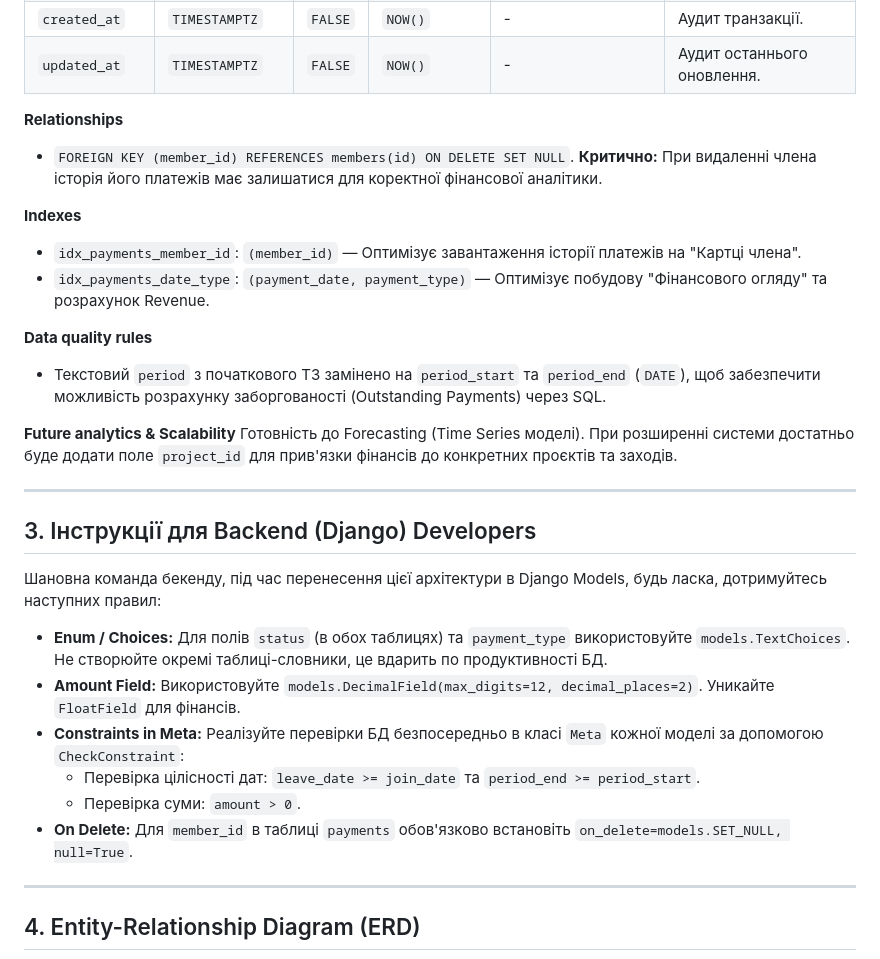
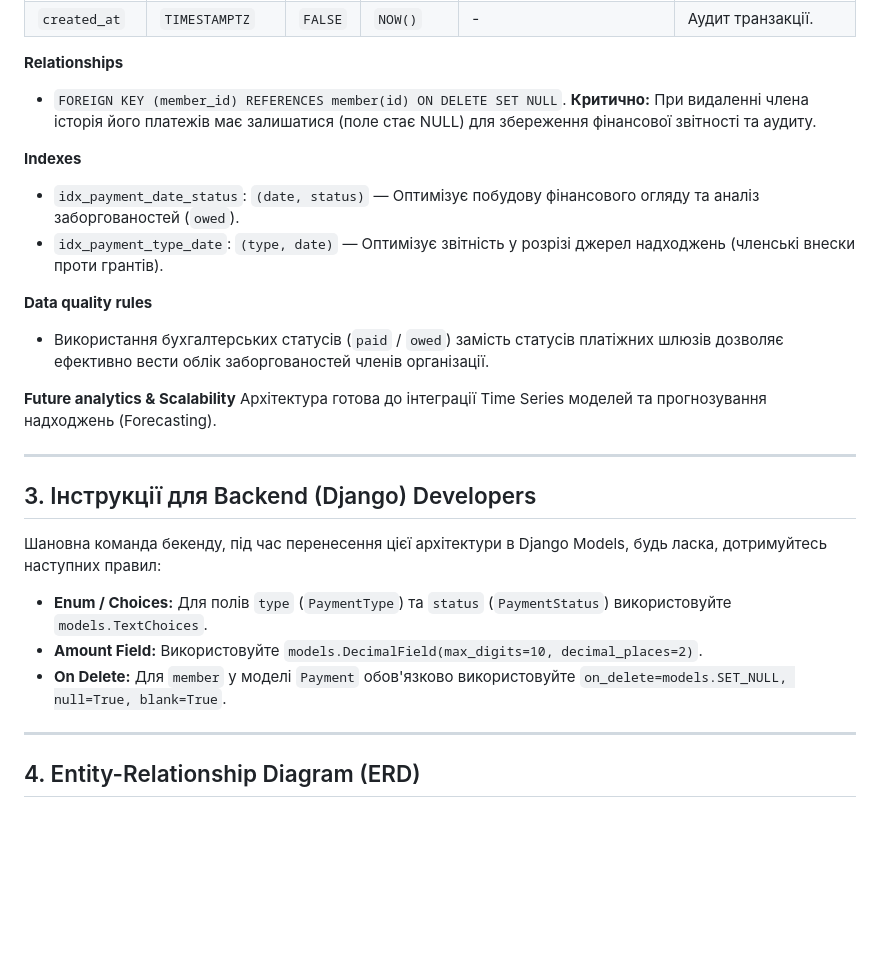
Before and after one commit to yarinka82/CRM_Verien, a Markdown page: docs/database_schema.md, the part around one of its changes. GitHub-like rendering; blank space fills up the shorter version.

```diff
--- a/docs/database_schema.md
+++ b/docs/database_schema.md
@@ -62,19 +61,18 @@
 | `comment` | `TEXT` | `TRUE` | - | - | Додатковий контекст (наприклад, номер грантової угоди). |
 | `created_at` | `TIMESTAMPTZ` | `FALSE` | `NOW()` | - | Аудит транзакції. |
-| `updated_at` | `TIMESTAMPTZ` | `FALSE` | `NOW()` | - | Аудит останнього оновлення. |
 
 **Relationships**
-* `FOREIGN KEY (member_id) REFERENCES members(id) ON DELETE SET NULL`. **Критично:** При видаленні члена історія його платежів має залишатися для коректної фінансової аналітики.
+* `FOREIGN KEY (member_id) REFERENCES member(id) ON DELETE SET NULL`. **Критично:** При видаленні члена історія його платежів має залишатися (поле стає NULL) для збереження фінансової звітності та аудиту.
 
 **Indexes**
-* `idx_payments_member_id`: `(member_id)` — Оптимізує завантаження історії платежів на "Картці члена".
-* `idx_payments_date_type`: `(payment_date, payment_type)` — Оптимізує побудову "Фінансового огляду" та розрахунок Revenue.
+* `idx_payment_date_status`: `(date, status)` — Оптимізує побудову фінансового огляду та аналіз заборгованостей (`owed`).
+* `idx_payment_type_date`: `(type, date)` — Оптимізує звітність у розрізі джерел надходжень (членські внески проти грантів).
 
 **Data quality rules**
-* Текстовий `period` з початкового ТЗ замінено на `period_start` та `period_end` (`DATE`), щоб забезпечити можливість розрахунку заборгованості (Outstanding Payments) через SQL.
+* Використання бухгалтерських статусів (`paid` / `owed`) замість статусів платіжних шлюзів дозволяє ефективно вести облік заборгованостей членів організації.
 
 **Future analytics & Scalability**
-Готовність до Forecasting (Time Series моделі). При розширенні системи достатньо буде додати поле `project_id` для прив'язки фінансів до конкретних проєктів та заходів.
+Архітектура готова до інтеграції Time Series моделей та прогнозування надходжень (Forecasting).
 
 ---
 
@@ -82,12 +80,9 @@
 
 Шановна команда бекенду, під час перенесення цієї архітектури в Django Models, будь ласка, дотримуйтесь наступних правил:
 
-* **Enum / Choices:** Для полів `status` (в обох таблицях) та `payment_type` використовуйте `models.TextChoices`. Не створюйте окремі таблиці-словники, це вдарить по продуктивності БД.
-* **Amount Field:** Використовуйте `models.DecimalField(max_digits=12, decimal_places=2)`. Уникайте `FloatField` для фінансів.
-* **Constraints in Meta:** Реалізуйте перевірки БД безпосередньо в класі `Meta` кожної моделі за допомогою `CheckConstraint`:
-  * Перевірка цілісності дат: `leave_date >= join_date` та `period_end >= period_start`.
-  * Перевірка суми: `amount > 0`.
-* **On Delete:** Для `member_id` в таблиці `payments` обов'язково встановіть `on_delete=models.SET_NULL, null=True`.
+* **Enum / Choices:** Для полів `type` (`PaymentType`) та `status` (`PaymentStatus`) використовуйте `models.TextChoices`.
+* **Amount Field:** Використовуйте `models.DecimalField(max_digits=10, decimal_places=2)`.
+* **On Delete:** Для `member` у моделі `Payment` обов'язково використовуйте `on_delete=models.SET_NULL, null=True, blank=True`.
 
 ---
 
```
Also changed, not shown: other parts of docs/database_schema.md (+25 -26 lines).
